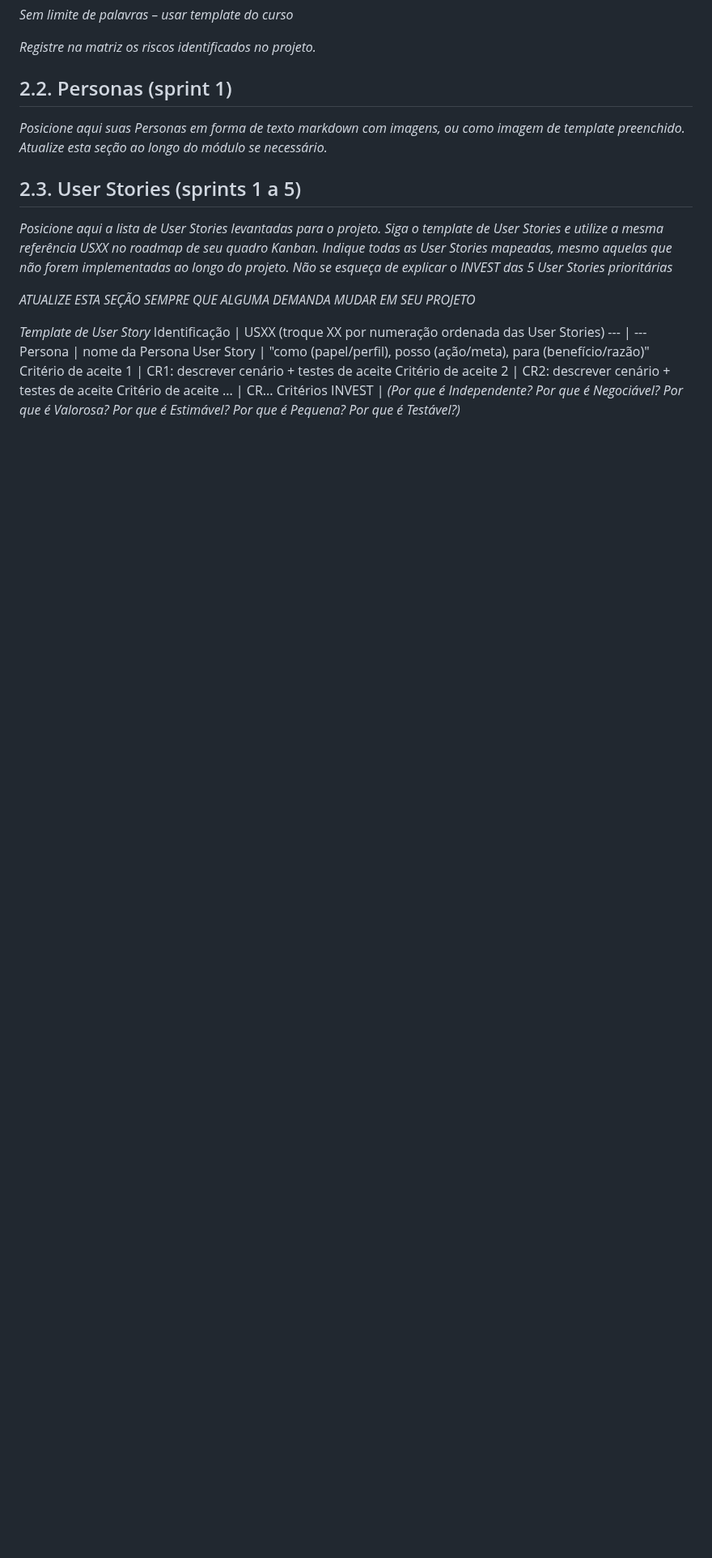
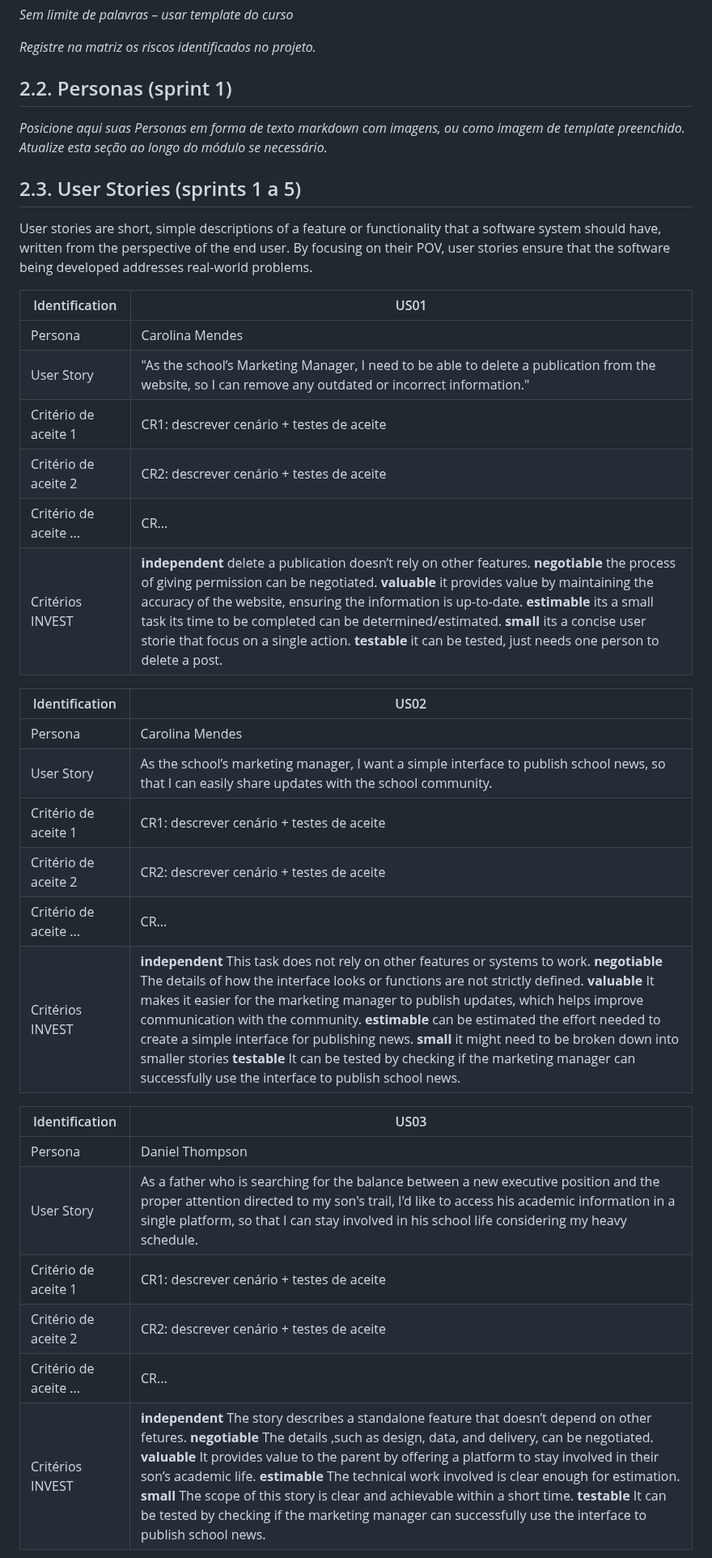
Before and after one commit to jjalmeidadev/diana, a Markdown page: documentos/wad.md, the part around one of its changes. Shown at 81% size. Drawn GitHub-style; blank space fills up the shorter version.

Commit message:
User story com INVEST
deu uma preguica da peste

```diff
--- a/documentos/wad.md
+++ b/documentos/wad.md
@@ -87,16 +87,33 @@
 
 ## 2.3. User Stories (sprints 1 a 5)
 
-*Posicione aqui a lista de User Stories levantadas para o projeto. Siga o template de User Stories e utilize a mesma referência USXX no roadmap de seu quadro Kanban. Indique todas as User Stories mapeadas, mesmo aquelas que não forem implementadas ao longo do projeto. Não se esqueça de explicar o INVEST das 5 User Stories prioritárias*
+User stories are short, simple descriptions of a feature or functionality that a software system should have, written from the perspective of the end user. By focusing on their POV, user stories ensure that the software being developed addresses real-world problems.
 
-*ATUALIZE ESTA SEÇÃO SEMPRE QUE ALGUMA DEMANDA MUDAR EM SEU PROJETO*
 
-*Template de User Story*
-Identificação | USXX (troque XX por numeração ordenada das User Stories)
+Identification | US01
 --- | ---
-Persona | nome da Persona
-User Story | "como (papel/perfil), posso (ação/meta), para (benefício/razão)"
+Persona | Carolina Mendes
+User Story | "As the school’s  Marketing Manager, I need to be able to delete a publication from the website, so I can remove any outdated or incorrect information."
 Critério de aceite 1 | CR1: descrever cenário + testes de aceite
 Critério de aceite 2 | CR2: descrever cenário + testes de aceite
 Critério de aceite ... | CR...
-Critérios INVEST | *(Por que é Independente? Por que é Negociável? Por que é Valorosa? Por que é Estimável? Por que é Pequena? Por que é Testável?)*
+Critérios INVEST | **independent**  delete a publication doesn’t rely on other features. **negotiable**  the process of giving permission can be negotiated. **valuable**  it provides value by maintaining the accuracy of the website, ensuring the information is up-to-date. **estimable**  its a small task its time to be completed can be determined/estimated. **small** its a concise user storie that focus on a single action. **testable** it can be tested, just needs one person to delete a post.
+
+Identification | US02
+--- | ---
+Persona | Carolina Mendes
+User Story | As the school’s marketing manager, I want a simple interface to publish school news, so that I can easily share updates with the school community.
+Critério de aceite 1 | CR1: descrever cenário + testes de aceite
+Critério de aceite 2 | CR2: descrever cenário + testes de aceite
+Critério de aceite ... | CR...
+Critérios INVEST | **independent**  This task does not rely on other features or systems to work. **negotiable** The details of how the interface looks or functions are not strictly defined. **valuable** It makes it easier for the marketing manager to publish updates, which helps improve communication with the community. **estimable** can be estimated the effort needed to create a simple interface for publishing news. **small** it might need to be broken down into smaller stories **testable** It can be tested by checking if the marketing manager can successfully use the interface to publish school news.
+
+Identification | US03
+--- | ---
+Persona | Daniel Thompson
+User Story | As a father who is searching for the balance between a new executive position and the proper attention directed to my son's trail, I'd like to access his academic information in a single platform, so that I can stay involved in his school life considering my heavy schedule.
+Critério de aceite 1 | CR1: descrever cenário + testes de aceite
+Critério de aceite 2 | CR2: descrever cenário + testes de aceite
+Critério de aceite ... | CR...
+Critérios INVEST | **independent**  The story describes a standalone feature that doesn’t depend on other fetures. **negotiable** The details ,such as design, data, and delivery, can be negotiated. **valuable** It provides value to the parent by offering a platform to stay involved in their son’s academic life. **estimable** The technical work involved is clear enough for estimation. **small** The scope of this story is clear and achievable within a short time. **testable** It can be tested by checking if the marketing manager can successfully use the interface to publish school news.
+
```
Also changed, not shown: other parts of documentos/wad.md (+18 -0 lines).
